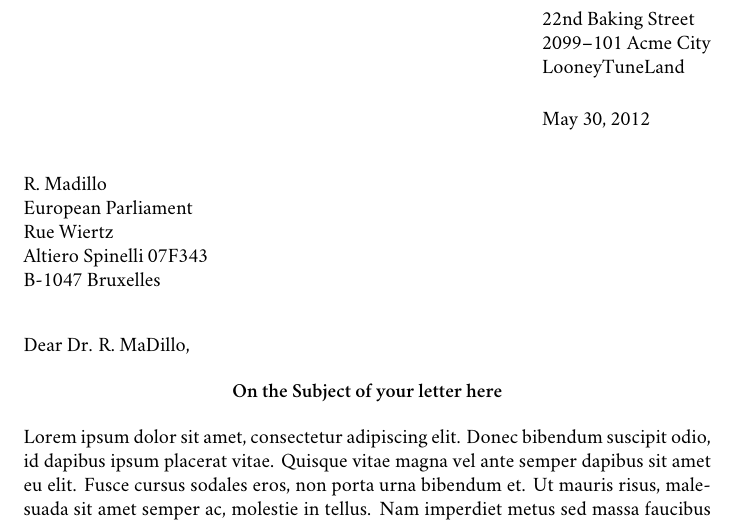
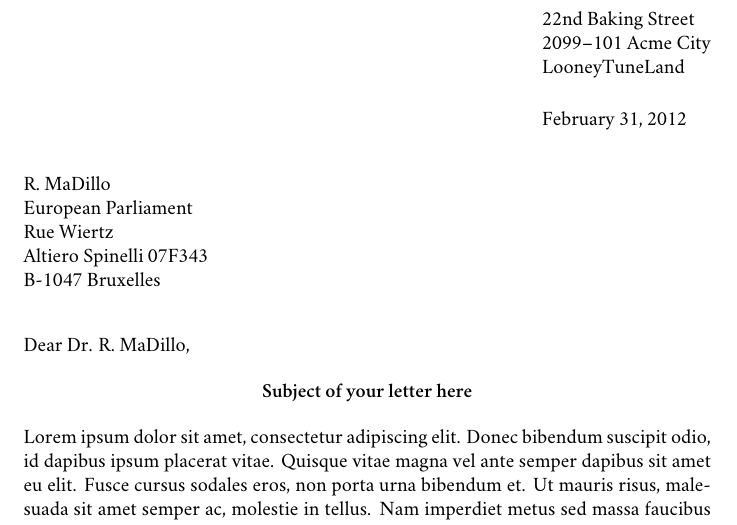
Before and after one commit to gauthma/LaTeX, a LaTeX letter (letter.tex): part of the page, cut so that both start at the same text. Compiled offline with XeLaTeX; a missing font is replaced by an installed copy or a similar font.

Commit message:
explicit date. typos

```diff
--- a/letter.tex
+++ b/letter.tex
@@ -31,7 +31,10 @@
 % --- Commands (new or redefine) ---
 % --- END commands ---
 
-% --- END PREAMBLE ---
+% --- letter specific info ---
+
+% for letters, I prefer to set the date explicitly
+\date{February 31, 2012}
 
 \address{
   22nd Baking Street\\
@@ -40,9 +43,11 @@
 }
 \signature{Yours Truly's Name}
 
+% --- END PREAMBLE ---
+
 \begin{document}
 \begin{letter}{
-    R. Madillo\\
+    R. MaDillo\\
     European Parliament\\
     Rue Wiertz\\
     Altiero Spinelli 07F343\\
@@ -52,7 +57,7 @@
   \opening{Dear Dr. R. MaDillo,}
 
   \begin{center}
-    \textbf{On the \textsc{Subject of your letter here}}
+    \textbf{\textsc{Subject of your letter here}}
   \end{center}
 
   Lorem ipsum dolor sit amet, consectetur adipiscing elit. Donec bibendum
```
